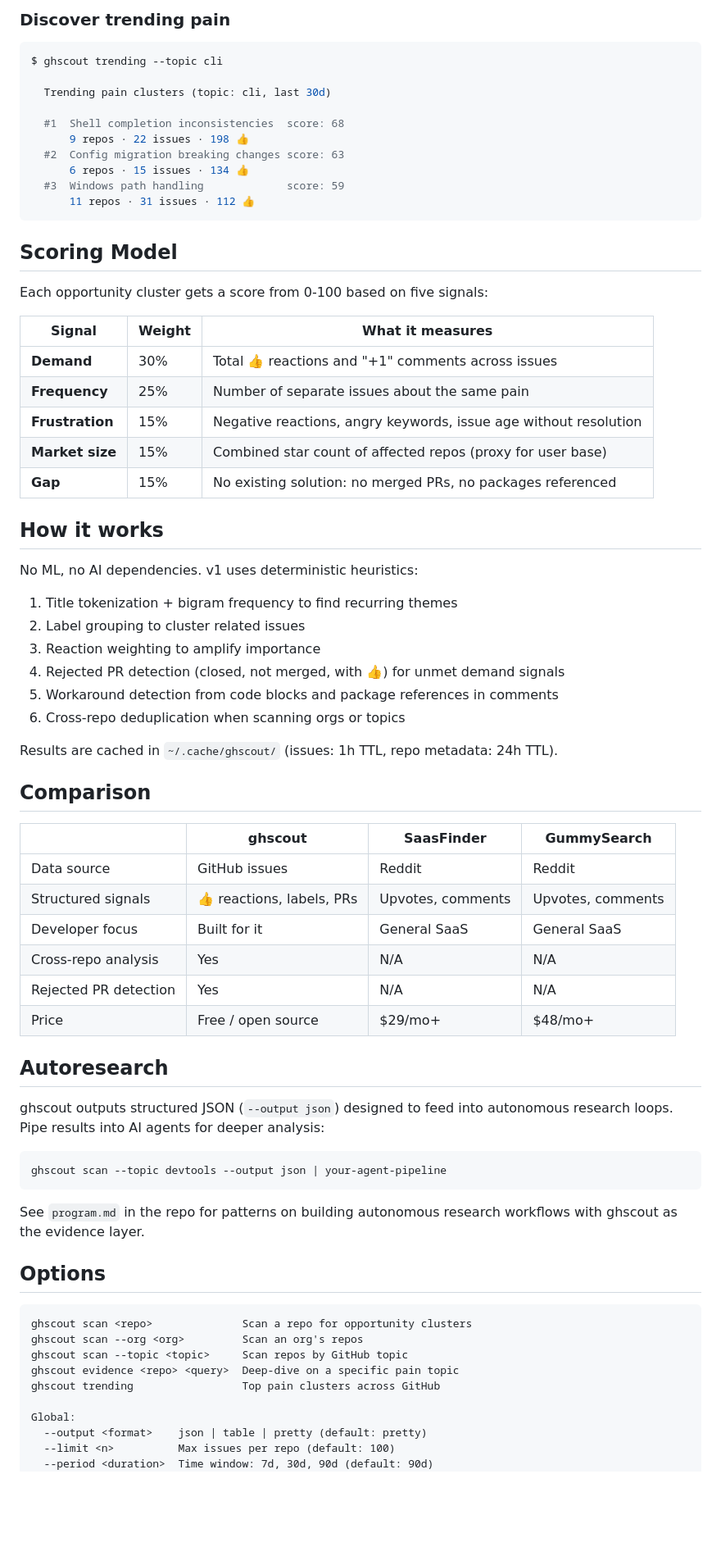
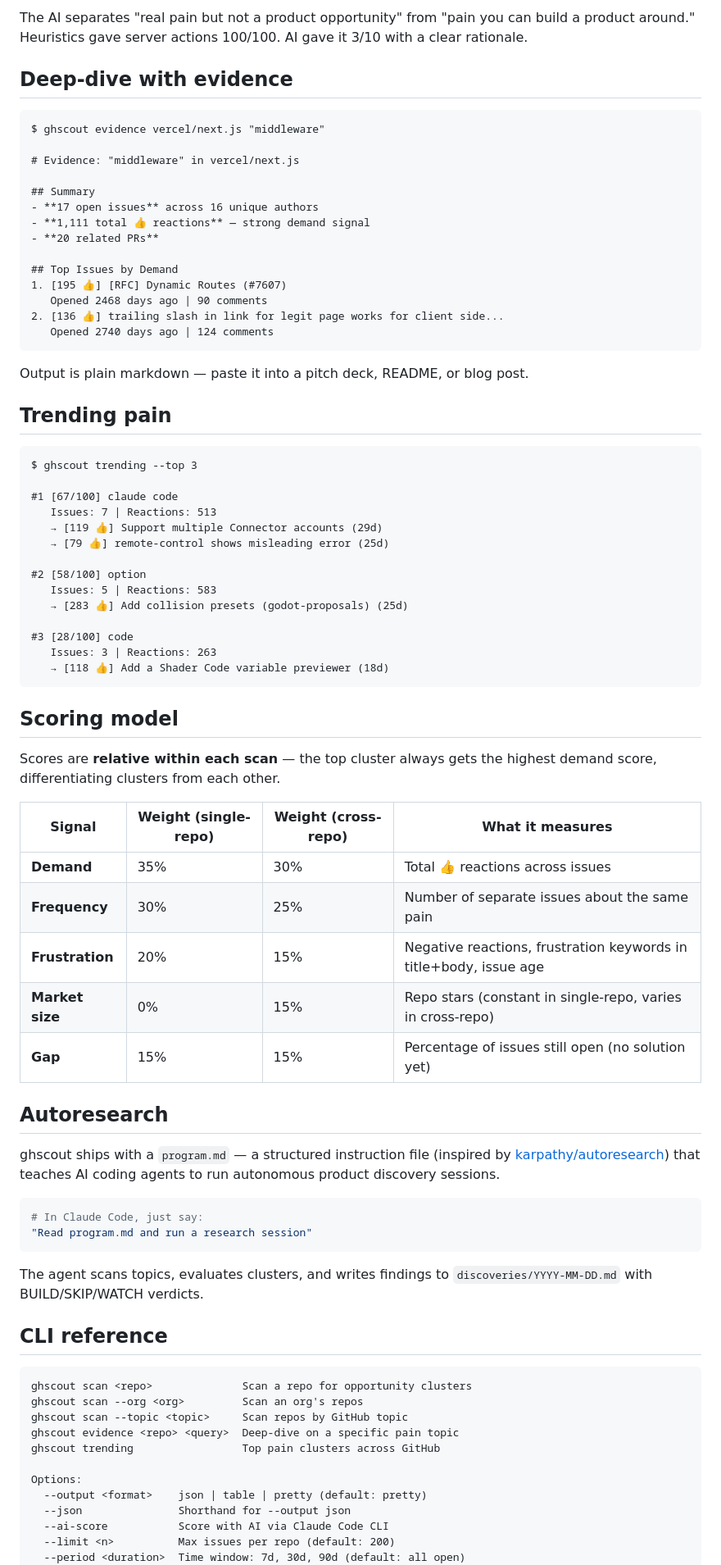
Before and after one commit to lucianfialho/ghscout, a Markdown page: README.md, the part around one of its changes. Shown at 82% size. Rendered like a GitHub page; blank space fills up the shorter version.

````diff
--- a/README.md
+++ b/README.md
@@ -85,67 +92,71 @@ $ ghscout evidence vercel/next.js "auth middleware"
 ```
 
-### Discover trending pain
+The AI separates "real pain but not a product opportunity" from "pain you can build a product around." Heuristics gave server actions 100/100. AI gave it 3/10 with a clear rationale.
 
-```bash
-$ ghscout trending --topic cli
+## Deep-dive with evidence
 
-  Trending pain clusters (topic: cli, last 30d)
+```
+$ ghscout evidence vercel/next.js "middleware"
 
-  #1  Shell completion inconsistencies  score: 68
-      9 repos · 22 issues · 198 👍
-  #2  Config migration breaking changes score: 63
-      6 repos · 15 issues · 134 👍
-  #3  Windows path handling             score: 59
-      11 repos · 31 issues · 112 👍
+# Evidence: "middleware" in vercel/next.js
+
+## Summary
+- **17 open issues** across 16 unique authors
+- **1,111 total 👍 reactions** — strong demand signal
+- **20 related PRs**
+
+## Top Issues by Demand
+1. [195 👍] [RFC] Dynamic Routes (#7607)
+   Opened 2468 days ago | 90 comments
+2. [136 👍] trailing slash in link for legit page works for client side...
+   Opened 2740 days ago | 124 comments
 ```
 
-## Scoring Model
+Output is plain markdown — paste it into a pitch deck, README, or blog post.
 
-Each opportunity cluster gets a score from 0-100 based on five signals:
+## Trending pain
 
-| Signal | Weight | What it measures |
-|---|---|---|
-| **Demand** | 30% | Total 👍 reactions and "+1" comments across issues |
-| **Frequency** | 25% | Number of separate issues about the same pain |
-| **Frustration** | 15% | Negative reactions, angry keywords, issue age without resolution |
-| **Market size** | 15% | Combined star count of affected repos (proxy for user base) |
-| **Gap** | 15% | No existing solution: no merged PRs, no packages referenced |
+```
+$ ghscout trending --top 3
 
-## How it works
+#1 [67/100] claude code
+   Issues: 7 | Reactions: 513
+   → [119 👍] Support multiple Connector accounts (29d)
+   → [79 👍] remote-control shows misleading error (25d)
 
-No ML, no AI dependencies. v1 uses deterministic heuristics:
+#2 [58/100] option
+   Issues: 5 | Reactions: 583
+   → [283 👍] Add collision presets (godot-proposals) (25d)
 
-1. Title tokenization + bigram frequency to find recurring themes
-2. Label grouping to cluster related issues
-3. Reaction weighting to amplify importance
-4. Rejected PR detection (closed, not merged, with 👍) for unmet demand signals
-5. Workaround detection from code blocks and package references in comments
-6. Cross-repo deduplication when scanning orgs or topics
+#3 [28/100] code
+   Issues: 3 | Reactions: 263
+   → [118 👍] Add a Shader Code variable previewer (18d)
+```
 
-Results are cached in `~/.cache/ghscout/` (issues: 1h TTL, repo metadata: 24h TTL).
+## Scoring model
 
-## Comparison
+Scores are **relative within each scan** — the top cluster always gets the highest demand score, differentiating clusters from each other.
 
-| | **ghscout** | SaasFinder | GummySearch |
+| Signal | Weight (single-repo) | Weight (cross-repo) | What it measures |
 |---|---|---|---|
-| Data source | GitHub issues | Reddit | Reddit |
-| Structured signals | 👍 reactions, labels, PRs | Upvotes, comments | Upvotes, comments |
-| Developer focus | Built for it | General SaaS | General SaaS |
-| Cross-repo analysis | Yes | N/A | N/A |
-| Rejected PR detection | Yes | N/A | N/A |
-| Price | Free / open source | $29/mo+ | $48/mo+ |
+| **Demand** | 35% | 30% | Total 👍 reactions across issues |
+| **Frequency** | 30% | 25% | Number of separate issues about the same pain |
+| **Frustration** | 20% | 15% | Negative reactions, frustration keywords in title+body, issue age |
+| **Market size** | 0% | 15% | Repo stars (constant in single-repo, varies in cross-repo) |
+| **Gap** | 15% | 15% | Percentage of issues still open (no solution yet) |
 
 ## Autoresearch
 
-ghscout outputs structured JSON (`--output json`) designed to feed into autonomous research loops. Pipe results into AI agents for deeper analysis:
+ghscout ships with a `program.md` — a structured instruction file (inspired by [karpathy/autoresearch](https://github.com/karpathy/autoresearch)) that teaches AI coding agents to run autonomous product discovery sessions.
 
 ```bash
-ghscout scan --topic devtools --output json | your-agent-pipeline
+# In Claude Code, just say:
+"Read program.md and run a research session"
 ```
 
-See `program.md` in the repo for patterns on building autonomous research workflows with ghscout as the evidence layer.
+The agent scans topics, evaluates clusters, and writes findings to `discoveries/YYYY-MM-DD.md` with BUILD/SKIP/WATCH verdicts.
 
-## Options
+## CLI reference
 
 ```
 ghscout scan <repo>              Scan a repo for opportunity clusters
@@ -154,8 +165,10 @@ ghscout scan --topic <topic>     Scan repos by GitHub topic
 ghscout evidence <repo> <query>  Deep-dive on a specific pain topic
 ghscout trending                 Top pain clusters across GitHub
 
-Global:
+Options:
   --output <format>    json | table | pretty (default: pretty)
-  --limit <n>          Max issues per repo (default: 100)
-  --period <duration>  Time window: 7d, 30d, 90d (default: 90d)
+  --json               Shorthand for --output json
+  --ai-score           Score with AI via Claude Code CLI
+  --limit <n>          Max issues per repo (default: 200)
+  --period <duration>  Time window: 7d, 30d, 90d (default: all open)
   --min-stars <n>      Min stars to include (default: 100)
````
Also changed, not shown: other parts of README.md (+69 -48 lines).
